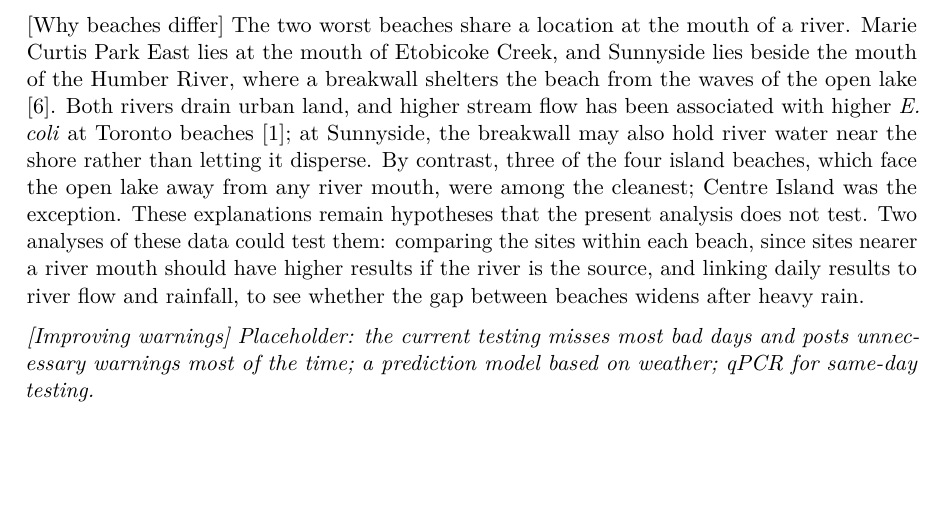
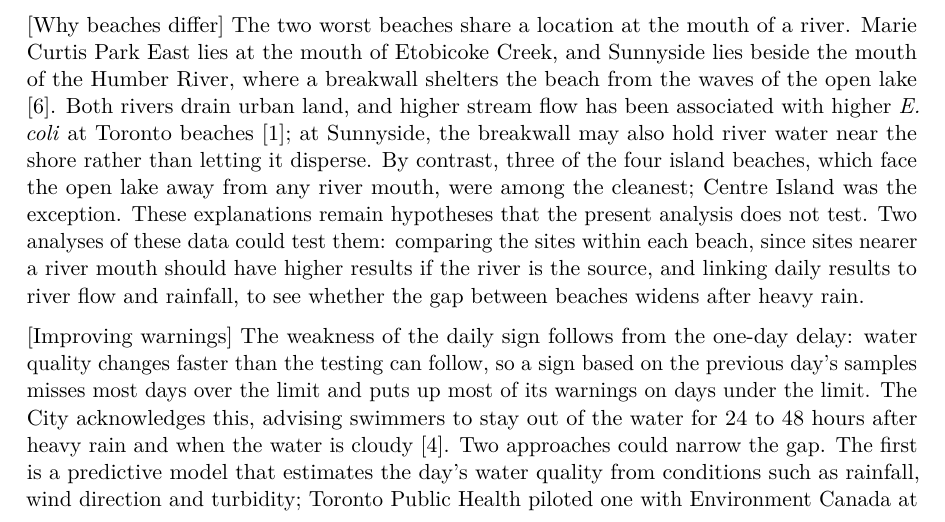
Before and after one commit to seandata8/toronto-beaches-ecoli, a Quarto document (paper/paper.qmd): part of page 9 of 13, cut so that both start at the same text, the shorter picture padded with empty space. The pictures show the output file paper/paper.pdf that the author committed with the source.

Commit message:
Write the discussion paragraph on improving the warnings
Co-Authored-By: Claude Opus 5.5 <noreply@anthropic.com>

```diff
--- a/paper/paper.qmd
+++ b/paper/paper.qmd
@@ -181,7 +181,7 @@
 
 [Why beaches differ] The two worst beaches share a location at the mouth of a river. Marie Curtis Park East lies at the mouth of Etobicoke Creek, and Sunnyside lies beside the mouth of the Humber River, where a breakwall shelters the beach from the waves of the open lake [@saleem2023]. Both rivers drain urban land, and higher stream flow has been associated with higher *E. coli* at Toronto beaches [@sanchez2021]; at Sunnyside, the breakwall may also hold river water near the shore rather than letting it disperse. By contrast, three of the four island beaches, which face the open lake away from any river mouth, were among the cleanest; Centre Island was the exception. These explanations remain hypotheses that the present analysis does not test. Two analyses of these data could test them: comparing the sites within each beach, since sites nearer a river mouth should have higher results if the river is the source, and linking daily results to river flow and rainfall, to see whether the gap between beaches widens after heavy rain.
 
-*[Improving warnings] Placeholder: the current testing misses most bad days and posts unnecessary warnings most of the time; a prediction model based on weather; qPCR for same-day testing.*
+[Improving warnings] The weakness of the daily sign follows from the one-day delay: water quality changes faster than the testing can follow, so a sign based on the previous day's samples misses most days over the limit and puts up most of its warnings on days under the limit. The City acknowledges this, advising swimmers to stay out of the water for 24 to 48 hours after heavy rain and when the water is cloudy [@tphbeachwq]. Two approaches could narrow the gap. The first is a predictive model that estimates the day's water quality from conditions such as rainfall, wind direction and turbidity; Toronto Public Health piloted one with Environment Canada at Marie Curtis Park East and Sunnyside in 2022, but had suspended it by 2025 [@tphabout]. The second is same-day testing. At the same two beaches, a qPCR method, which measures the DNA of *Enterococcus*, another faecal bacterium, within a few hours, indicated that 5% of the City's posting decisions had missed a health risk and 23% had closed the beach unnecessarily [@saleem2023]. Because these are the beaches with the most days over the limit, they are also where a faster or predictive warning would help swimmers most.
 
 *[Weaknesses] Placeholder: days over the limit are computed, not recorded postings; the floor and ceiling understate the gaps; no weather data; Sunnyside's four sites add noise (effect under one percentage point in simulation).*
 
```
Also changed, not shown: paper/paper.pdf.
